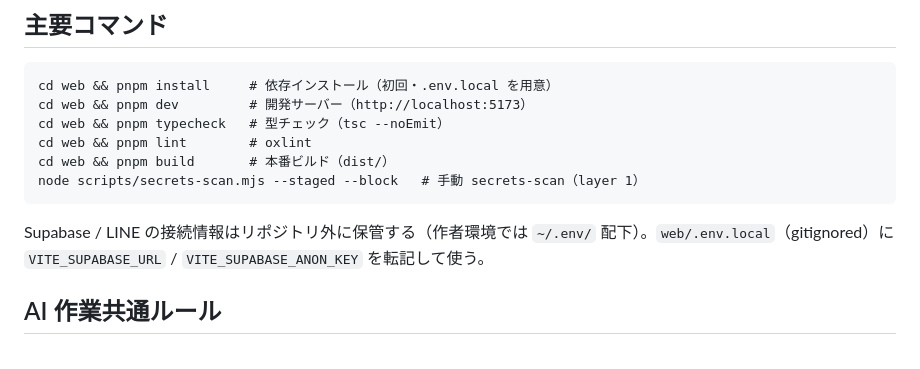
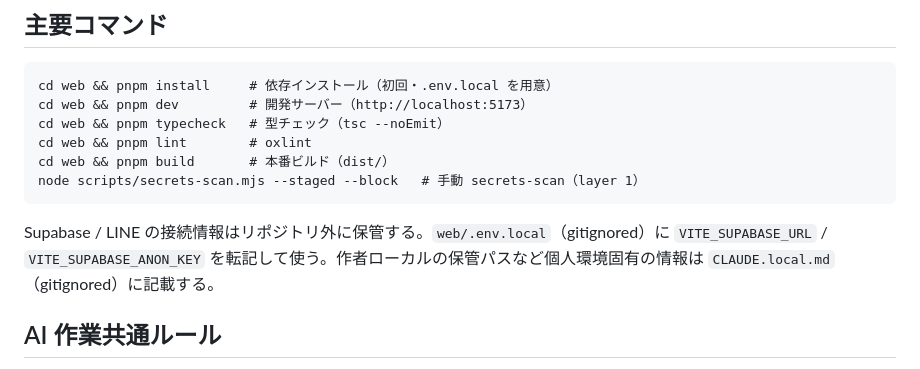
Before and after one commit to ishizakahiroshi/manabi-map, a Markdown page: CLAUDE.md, the part around the change. Rendered like a GitHub page.

Commit message:
docs(claude): 個人環境固有の絶対パス記述を CLAUDE.local.md に分離
secrets-scan (layer 2) で `C:\dev\.env\` が Windows 絶対パスとしてブロックされたため、公開 CLAUDE.md からは記述を除去し、gitignored な CLAUDE.local.md へ移した。作者環境固有の保管パス・KB_ROOT 等はそちらに集約。

Co-Authored-By: Claude Opus 4.7 <noreply@anthropic.com>

````diff
--- a/CLAUDE.md
+++ b/CLAUDE.md
@@ -62,7 +62,7 @@ cd web && pnpm build       # 本番ビルド（dist/）
 node scripts/secrets-scan.mjs --staged --block   # 手動 secrets-scan（layer 1）
 ```
 
-Supabase / LINE の接続情報はリポジトリ外に保管する（作者環境では `~/.env/` 配下）。`web/.env.local`（gitignored）に `VITE_SUPABASE_URL` / `VITE_SUPABASE_ANON_KEY` を転記して使う。
+Supabase / LINE の接続情報はリポジトリ外に保管する。`web/.env.local`（gitignored）に `VITE_SUPABASE_URL` / `VITE_SUPABASE_ANON_KEY` を転記して使う。作者ローカルの保管パスなど個人環境固有の情報は `CLAUDE.local.md`（gitignored）に記載する。
 
 ## AI 作業共通ルール
 
````
